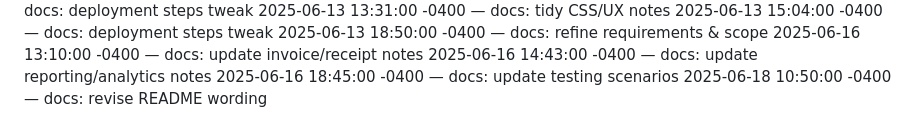
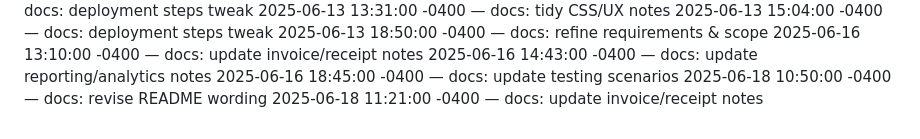
Before and after one commit to Dumisani-C/advanced_payment_and_support_system, a Markdown page: docs/CHANGELOG.md, the part around the change. GitHub-like rendering.

Commit message:
docs: update invoice/receipt notes

```diff
--- a/docs/CHANGELOG.md
+++ b/docs/CHANGELOG.md
@@ -419,3 +419,4 @@
 2025-06-16 14:43:00 -0400 — docs: update reporting/analytics notes
 2025-06-16 18:45:00 -0400 — docs: update testing scenarios
 2025-06-18 10:50:00 -0400 — docs: revise README wording
+2025-06-18 11:21:00 -0400 — docs: update invoice/receipt notes
```
